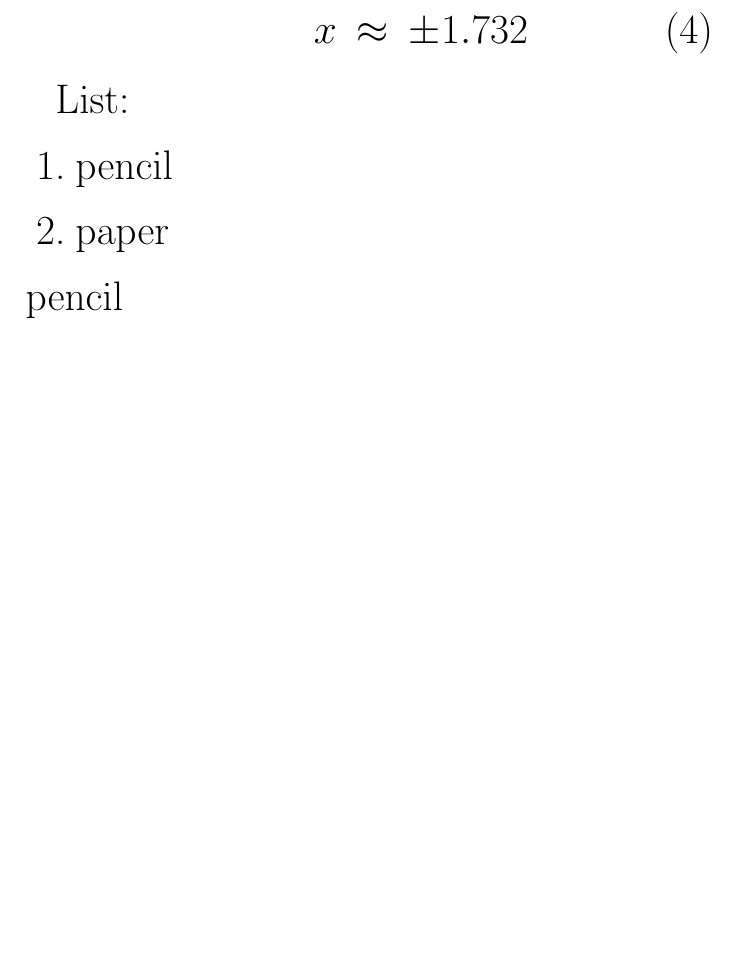
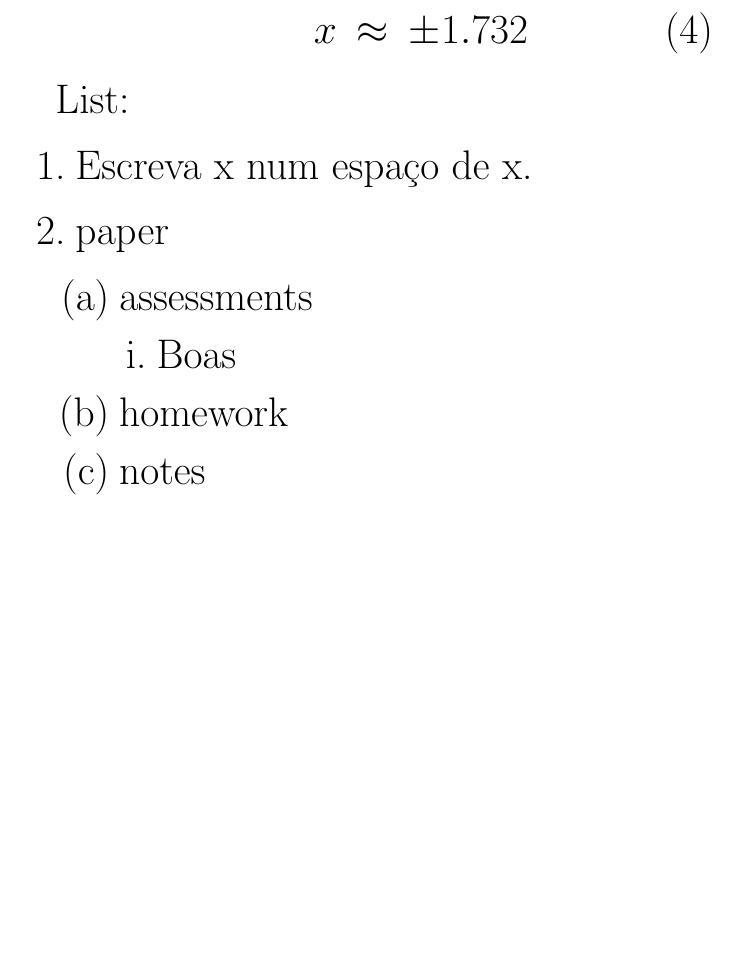
Before and after one commit to OnikenX/LaTeX-showcase, a LaTeX document (tutorial.tex): part of page 5 of 5, cut so that both start at the same text. Compiled offline with pdfLaTeX.

Commit message:
updated tex and pdf

```diff
--- a/tutorial.tex
+++ b/tutorial.tex
@@ -102,10 +102,21 @@ Tabular:\\
 
  List:
  \begin{enumerate}
-  \item pencil
+  \item Escreva x num espaço de x.
   \item paper
+  \begin{enumerate}
+   \item assessments
+   \begin {enumerate}
+   \item Boas
+
+   \end {enumerate}
+   \item homework
+   \item notes
+
+  \end{enumerate}
+
  \end{enumerate}
-  pencil
+
 
 
 \end{document}
```
Also changed, not shown: tutorial.pdf (added).
